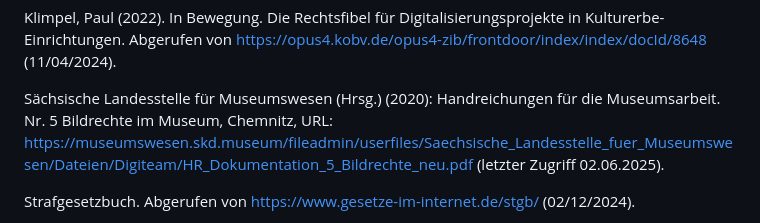
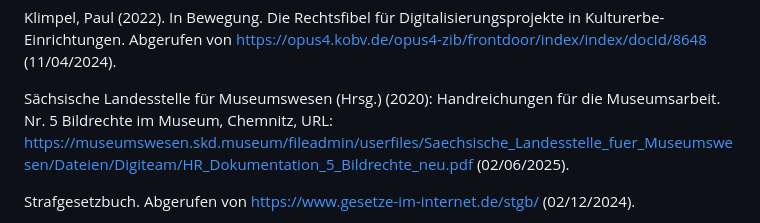
Before and after one commit to digiKulTh/Lehr-Lern-Materialien, a Markdown page: Handreichungen/Handreichung Rechtliche Aspekte.md, the part around the change. Drawn GitHub-style.

```diff
--- a/Handreichungen/Handreichung Rechtliche Aspekte.md
+++ b/Handreichungen/Handreichung Rechtliche Aspekte.md
@@ -158,7 +158,7 @@ Klimpel, Paul (2023): 3D-Scans und das Recht. Abgerufen von https://irights.info
 Klimpel, Paul (2022). In Bewegung. Die Rechtsfibel für Digitalisierungsprojekte in Kulturerbe-Einrichtungen. Abgerufen von https://opus4.kobv.de/opus4-zib/frontdoor/index/index/docId/8648 (11/04/2024).
 
 Sächsische Landesstelle für Museumswesen (Hrsg.) (2020): Handreichungen für die Museumsarbeit. Nr. 5
-Bildrechte im Museum, Chemnitz, URL: https://museumswesen.skd.museum/fileadmin/userfiles/Saechsische_Landesstelle_fuer_Museumswesen/Dateien/Digiteam/HR_Dokumentation_5_Bildrechte_neu.pdf (letzter Zugriff 02.06.2025).
+Bildrechte im Museum, Chemnitz, URL: https://museumswesen.skd.museum/fileadmin/userfiles/Saechsische_Landesstelle_fuer_Museumswesen/Dateien/Digiteam/HR_Dokumentation_5_Bildrechte_neu.pdf (02/06/2025).
 
 Strafgesetzbuch. Abgerufen von https://www.gesetze-im-internet.de/stgb/ (02/12/2024).
 
```
